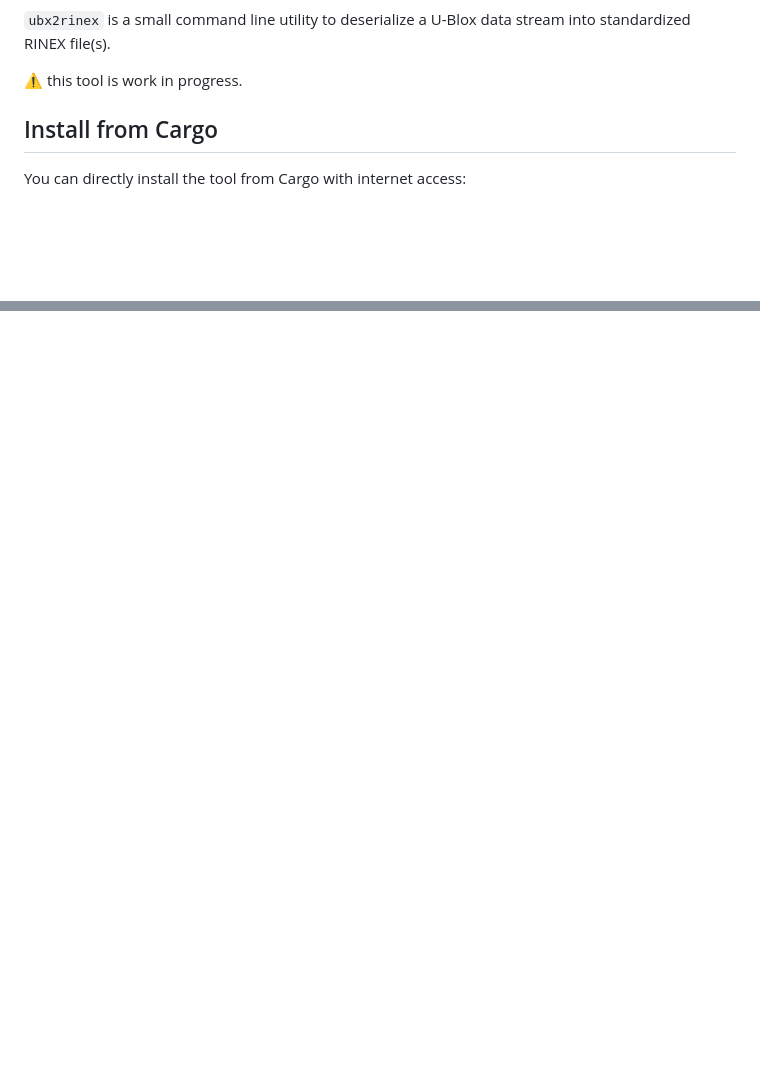
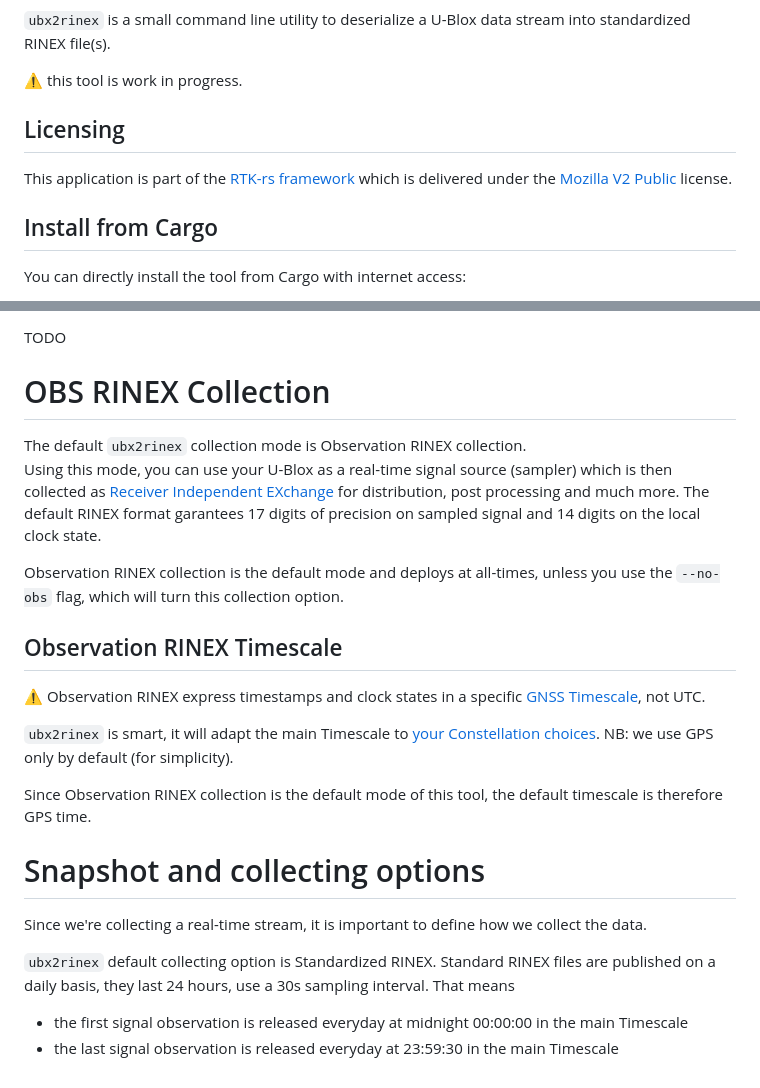
Before and after one commit to nav-solutions/ubx2rinex, a Markdown page: README.md, 2 parts joined by grey strips. Rendered like a GitHub page; blank space fills up the shorter version.

```diff
--- a/README.md
+++ b/README.md
@@ -11,6 +11,11 @@ UBX2RINEX
 a U-Blox data stream into standardized RINEX file(s).
 
 :warning: this tool is work in progress.
+
+## Licensing
+
+This application is part of the [RTK-rs framework](https://github.com/rtk-rs) which
+is delivered under the [Mozilla V2 Public](https://www.mozilla.org/en-US/MPL/2.0) license.
 
 ## Install from Cargo
 
@@ -40,0 +121,34 @@ is delivered under the [Mozilla V2 Public](https://www.mozilla.org/en-US/MPL/2.0
+TODO
+
+OBS RINEX Collection
+====================
+
+The default `ubx2rinex` collection mode is Observation RINEX collection.
+Using this mode, you can use your U-Blox as a real-time signal source (sampler)
+which is then collected as [Receiver Independent EXchange](https://github.com/rtk-rs/rinex)
+for distribution, post processing and much more. The default RINEX format garantees 17 digits
+of precision on sampled signal and 14 digits on the local clock state.
+
+Observation RINEX collection is the default mode and deploys at all-times, unless you
+use the `--no-obs` flag, which will turn this collection option.
+
+## Observation RINEX Timescale
+
+:warning: Observation RINEX express timestamps and clock states in a specific [GNSS Timescale](https://github.com/rtk-rs/gnss),
+not UTC.
+
+`ubx2rinex` is smart, it will adapt the main Timescale to [your Constellation choices](#Constellation).
+NB: we use GPS only by default (for simplicity).
+
+Since Observation RINEX collection is the default mode of this tool, the default timescale is therefore GPS time.
+
+Snapshot and collecting options
+===============================
+
+Since we're collecting a real-time stream, it is important to define how we collect the data.
+
+`ubx2rinex` default collecting option is Standardized RINEX. Standard RINEX files
+are published on a daily basis, they last 24 hours, use a 30s sampling interval. That means
+
+- the first signal observation is released everyday at midnight 00:00:00 in the main Timescale
+- the last signal observation is released everyday at 23:59:30 in the main Timescale
```
Also changed, not shown: other parts of README.md (+78 -3 lines), docs/ports-listing.png (added), 7 other files.
